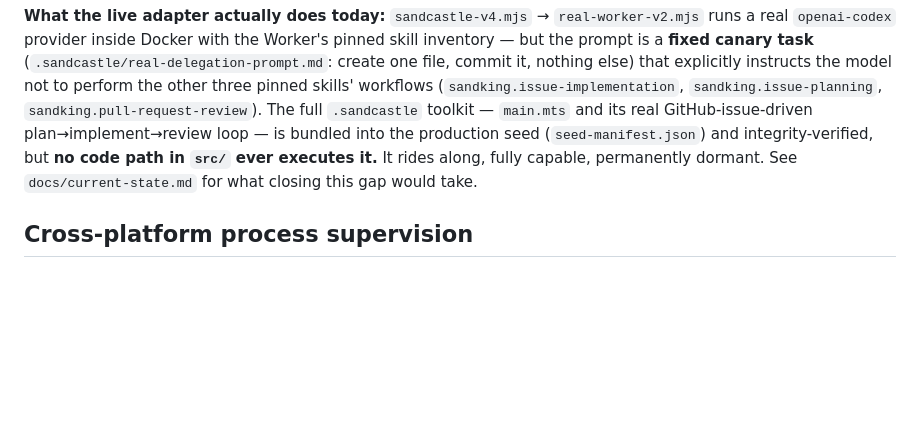
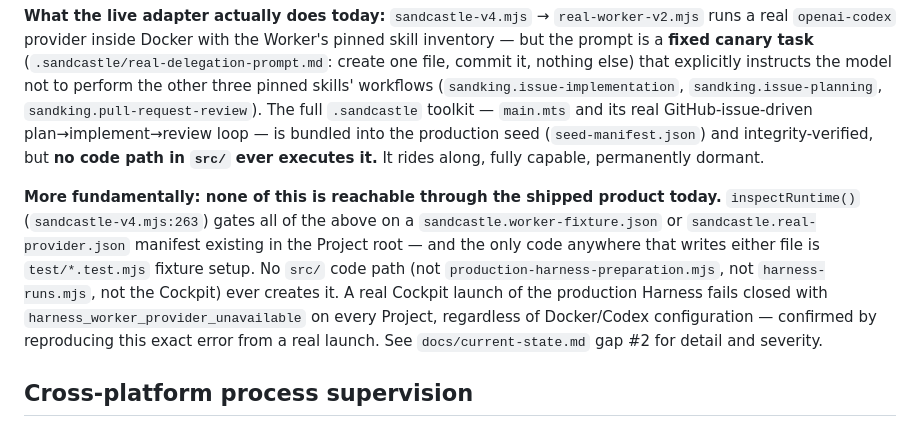
Before and after one commit to DylanCope/sandking, a Markdown page: docs/architecture.md, the part around the change. GitHub-like rendering; blank space fills up the shorter version.

```diff
--- a/docs/architecture.md
+++ b/docs/architecture.md
@@ -235,8 +235,19 @@ three pinned skills' workflows (`sandking.issue-implementation`,
 `.sandcastle` toolkit — `main.mts` and its real GitHub-issue-driven
 plan→implement→review loop — is bundled into the production seed
 (`seed-manifest.json`) and integrity-verified, but **no code path in `src/`
-ever executes it.** It rides along, fully capable, permanently dormant. See
-`docs/current-state.md` for what closing this gap would take.
+ever executes it.** It rides along, fully capable, permanently dormant.
+
+**More fundamentally: none of this is reachable through the shipped product
+today.** `inspectRuntime()` (`sandcastle-v4.mjs:263`) gates all of the above
+on a `sandcastle.worker-fixture.json` or `sandcastle.real-provider.json`
+manifest existing in the Project root — and the only code anywhere that
+writes either file is `test/*.test.mjs` fixture setup. No `src/` code path
+(not `production-harness-preparation.mjs`, not `harness-runs.mjs`, not the
+Cockpit) ever creates it. A real Cockpit launch of the production Harness
+fails closed with `harness_worker_provider_unavailable` on every Project,
+regardless of Docker/Codex configuration — confirmed by reproducing this
+exact error from a real launch. See `docs/current-state.md` gap #2 for detail
+and severity.
 
 ## Cross-platform process supervision
 
```
Also changed, not shown: docs/current-state.md (+28 -5 lines).
